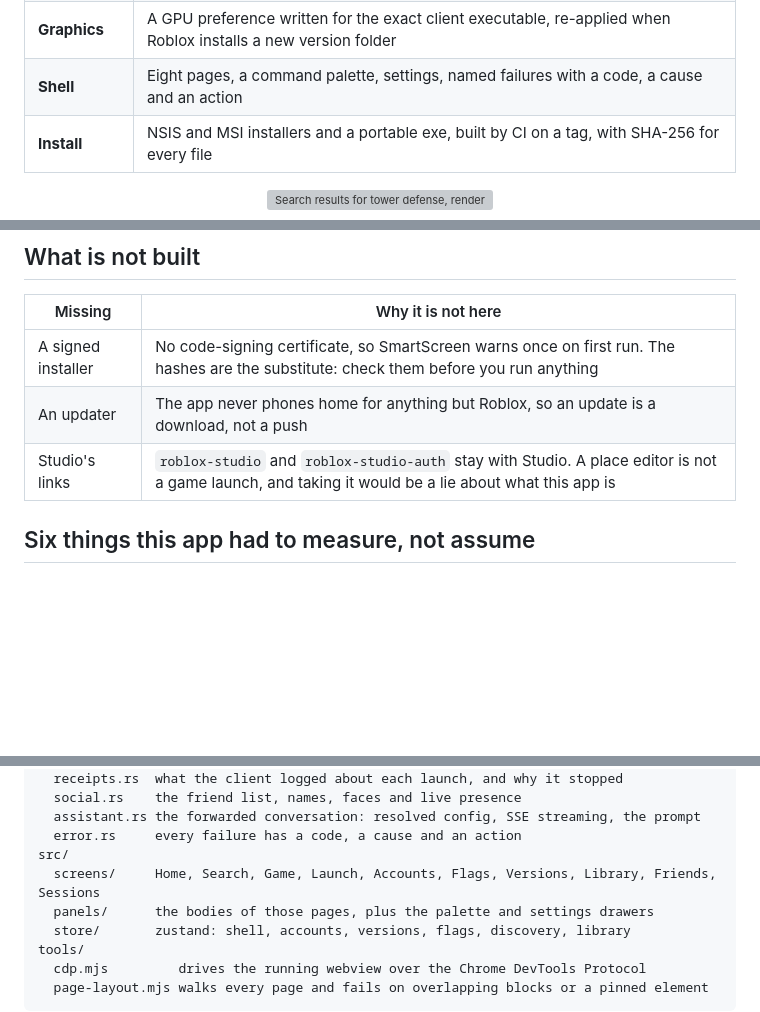
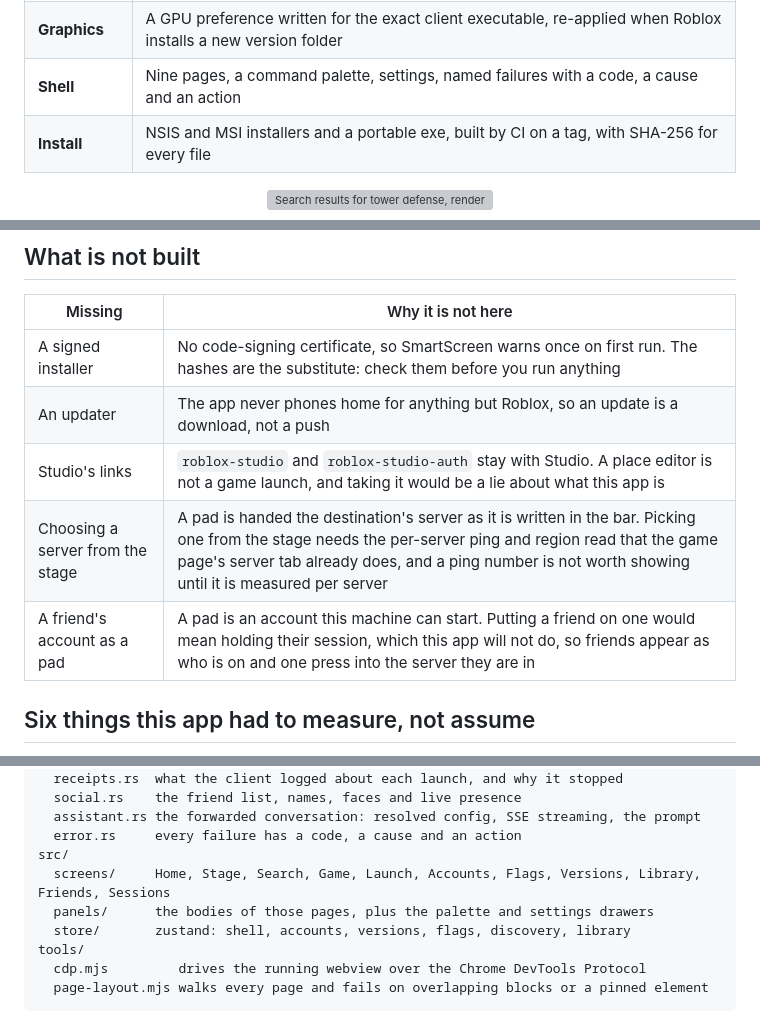
Before and after one commit to Wassuplol/kuro-launcher, a Markdown page: README.md, 3 parts joined by grey strips. Rendered like a GitHub page; blank space fills up the shorter version; grey boxes are pictures that could not be loaded.

```diff
--- a/README.md
+++ b/README.md
@@ -54,7 +55,7 @@ folder and run `sha256sum -c SHA256SUMS.txt` before running anything.
 | **Roblox links** | `roblox://` and `roblox-player:` pointed at this app, so a Play press on roblox.com opens the game here. Roblox's own launcher comes back when it is turned off, or on uninstall |
 | **Over the game** | An always-on-top strip naming the server the client actually reached, and how long the join took |
 | **Graphics** | A GPU preference written for the exact client executable, re-applied when Roblox installs a new version folder |
-| **Shell** | Eight pages, a command palette, settings, named failures with a code, a cause and an action |
+| **Shell** | Nine pages, a command palette, settings, named failures with a code, a cause and an action |
 | **Install** | NSIS and MSI installers and a portable exe, built by CI on a tag, with SHA-256 for every file |
 
 <p align="center">
@@ -84,6 +89,8 @@ folder and run `sha256sum -c SHA256SUMS.txt` before running anything.
 | A signed installer | No code-signing certificate, so SmartScreen warns once on first run. The hashes are the substitute: check them before you run anything |
 | An updater | The app never phones home for anything but Roblox, so an update is a download, not a push |
 | Studio's links | `roblox-studio` and `roblox-studio-auth` stay with Studio. A place editor is not a game launch, and taking it would be a lie about what this app is |
+| Choosing a server from the stage | A pad is handed the destination's server as it is written in the bar. Picking one from the stage needs the per-server ping and region read that the game page's server tab already does, and a ping number is not worth showing until it is measured per server |
+| A friend's account as a pad | A pad is an account this machine can start. Putting a friend on one would mean holding their session, which this app will not do, so friends appear as who is on and one press into the server they are in |
 
 ## Six things this app had to measure, not assume
 
@@ -149,7 +156,7 @@ src-tauri/src/
   assistant.rs the forwarded conversation: resolved config, SSE streaming, the prompt
   error.rs     every failure has a code, a cause and an action
 src/
-  screens/     Home, Search, Game, Launch, Accounts, Flags, Versions, Library, Friends, Sessions
+  screens/     Home, Stage, Search, Game, Launch, Accounts, Flags, Versions, Library, Friends, Sessions
   panels/      the bodies of those pages, plus the palette and settings drawers
   store/       zustand: shell, accounts, versions, flags, discovery, library
 tools/
```
Also changed, not shown: other parts of README.md (+5 -0 lines), shots/stage.png (added), 13 other files.
